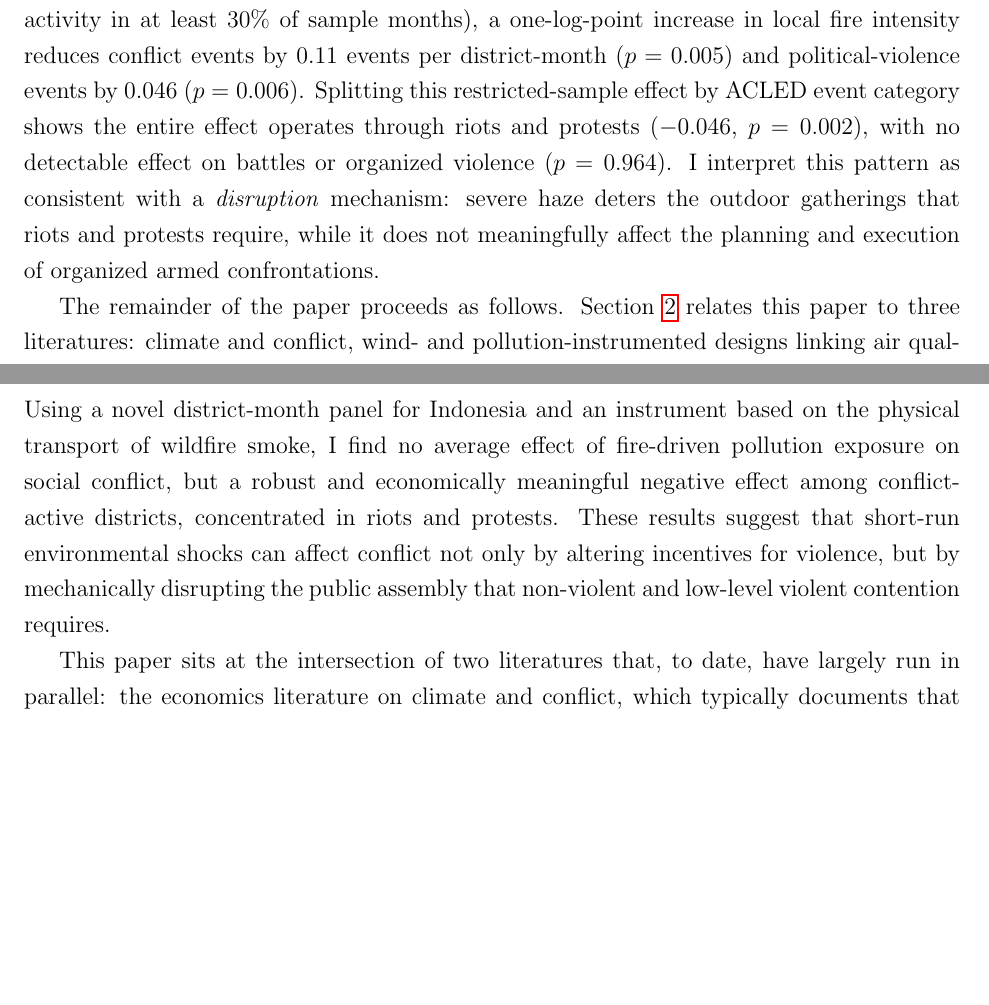
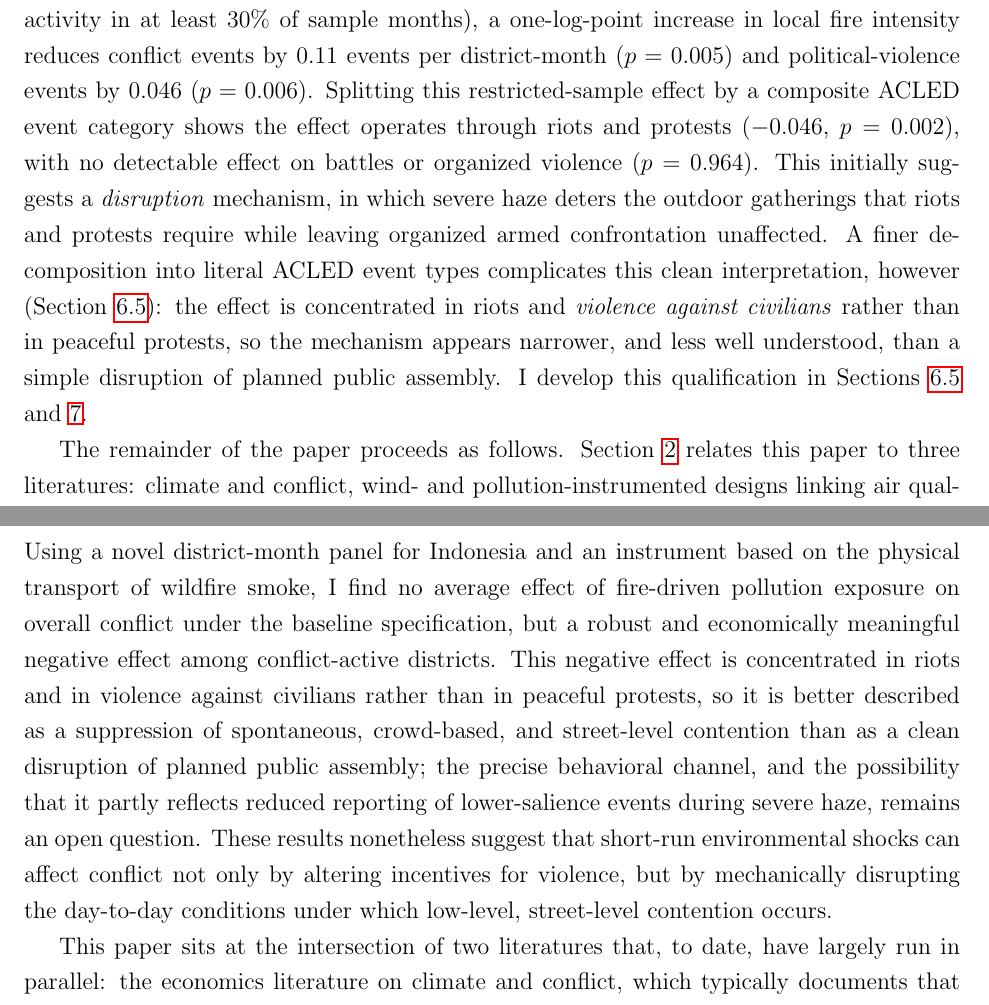
Before and after one commit to Hariaksha/wlidfire-conflict, a LaTeX paper (paper/draft.tex): two parts of pages 3 and 30 of 33, joined at a grey line, cut so that both start at the same text, the shorter picture padded with empty space. Compiled offline with pdfLaTeX.

Commit message:
update paper

```diff
--- a/paper/draft.tex
+++ b/paper/draft.tex
@@ -36,7 +36,7 @@ This paper asks: does exposure to fire-driven air pollution causally affect the
 
 I construct this instrument at a finer spatial resolution than prior applications of this design to Indonesia, using GADM Level-2 administrative boundaries (kabupaten/kota, $n=447$ in the conflict-matched sample) rather than provinces, and link fire detections (NASA VIIRS), wind fields (ERA5 reanalysis), and conflict events (ACLED) via point-in-polygon spatial joins. This yields a district-month panel of 55,875 observations spanning February 2015 to June 2025.
 
-My headline finding is a contrast between the full-sample and a conflict-active subsample. In the full panel, instrumented fire intensity (log FRP) has essentially zero effect on conflict counts, a null that survives a Poisson control-function specification designed for severely zero-inflated count data \citep[following][]{lu2023fish}. However, this null masks substantial heterogeneity: in districts where conflict is not a rare event (defined as districts with conflict activity in at least 30\% of sample months), a one-log-point increase in local fire intensity reduces conflict events by 0.11 events per district-month ($p=0.005$) and political-violence events by 0.046 ($p=0.006$). Splitting this restricted-sample effect by ACLED event category shows the entire effect operates through riots and protests ($-0.046$, $p=0.002$), with no detectable effect on battles or organized violence ($p=0.964$). I interpret this pattern as consistent with a \emph{disruption} mechanism: severe haze deters the outdoor gatherings that riots and protests require, while it does not meaningfully affect the planning and execution of organized armed confrontations.
+My headline finding is a contrast between the full-sample and a conflict-active subsample. In the full panel, instrumented fire intensity (log FRP) has essentially zero effect on conflict counts, a null that survives a Poisson control-function specification designed for severely zero-inflated count data \citep[following][]{lu2023fish}. However, this null masks substantial heterogeneity: in districts where conflict is not a rare event (defined as districts with conflict activity in at least 30\% of sample months), a one-log-point increase in local fire intensity reduces conflict events by 0.11 events per district-month ($p=0.005$) and political-violence events by 0.046 ($p=0.006$). Splitting this restricted-sample effect by a composite ACLED event category shows the effect operates through riots and protests ($-0.046$, $p=0.002$), with no detectable effect on battles or organized violence ($p=0.964$). This initially suggests a \emph{disruption} mechanism, in which severe haze deters the outdoor gatherings that riots and protests require while leaving organized armed confrontation unaffected. A finer decomposition into literal ACLED event types complicates this clean interpretation, however (Section~\ref{sec:fourway}): the effect is concentrated in riots and \emph{violence against civilians} rather than in peaceful protests, so the mechanism appears narrower, and less well understood, than a simple disruption of planned public assembly. I develop this qualification in Sections~\ref{sec:fourway} and~\ref{sec:discussion}.
 
 The remainder of the paper proceeds as follows. Section~\ref{sec:litreview} relates this paper to three literatures: climate and conflict, wind- and pollution-instrumented designs linking air quality to behavior, and Indonesia-specific haze research. Section~\ref{sec:data} describes the data and panel construction. Section~\ref{sec:preliminary} reports preliminary, non-instrumented correlational evidence and motivates the IV design. Section~\ref{sec:empirical} describes the instrument and empirical strategy. Section~\ref{sec:results} presents results, including the full-sample null, the conflict-active heterogeneity analysis, a two-category and a finer four-category event-type decomposition, the Poisson robustness check, the fatalities analysis, a placebo test, shared-seasonality check, and Conley spatial-correlation standard errors for the exclusion restriction and inference, and a fully-instrumented distributed-lag specification. Section~\ref{sec:discussion} discusses interpretation and limitations, Section~\ref{sec:future} outlines future research directions, and Section~\ref{sec:conclusion} concludes.
 
@@ -587,9 +587,9 @@ This paper opens several avenues for future work, beyond the immediate robustnes
 \section{Conclusion}
 \label{sec:conclusion}
 
-Using a novel district-month panel for Indonesia and an instrument based on the physical transport of wildfire smoke, I find no average effect of fire-driven pollution exposure on social conflict, but a robust and economically meaningful negative effect among conflict-active districts, concentrated in riots and protests. These results suggest that short-run environmental shocks can affect conflict not only by altering incentives for violence, but by mechanically disrupting the public assembly that non-violent and low-level violent contention requires.
+Using a novel district-month panel for Indonesia and an instrument based on the physical transport of wildfire smoke, I find no average effect of fire-driven pollution exposure on overall conflict under the baseline specification, but a robust and economically meaningful negative effect among conflict-active districts. This negative effect is concentrated in riots and in violence against civilians rather than in peaceful protests, so it is better described as a suppression of spontaneous, crowd-based, and street-level contention than as a clean disruption of planned public assembly; the precise behavioral channel, and the possibility that it partly reflects reduced reporting of lower-salience events during severe haze, remains an open question. These results nonetheless suggest that short-run environmental shocks can affect conflict not only by altering incentives for violence, but by mechanically disrupting the day-to-day conditions under which low-level, street-level contention occurs.
 
-This paper sits at the intersection of two literatures that, to date, have largely run in parallel: the economics literature on climate and conflict, which typically documents that adverse environmental shocks increase conflict through resource-scarcity or income channels \citep{hsiang2013quantifying,burkehsiangmiguel2015}, and a newer literature using wind- and pollution-based instruments to show that short-run air pollution increases individual aggressive and criminal behavior \citep{herrnstadt2021,bondyrothsager2020,burkhardt2019}. By documenting a negative effect on a specifically collective form of contention, this paper suggests that the disruption channel through which environmental shocks affect conflict can run in the opposite direction once the outcome requires coordinated public assembly rather than individual action, a distinction that the existing literature has not, to my knowledge, explicitly tested.
+This paper sits at the intersection of two literatures that, to date, have largely run in parallel: the economics literature on climate and conflict, which typically documents that adverse environmental shocks increase conflict through resource-scarcity or income channels \citep{hsiang2013quantifying,burkehsiangmiguel2015}, and a newer literature using wind- and pollution-based instruments to show that short-run air pollution increases individual aggressive and criminal behavior \citep{herrnstadt2021,bondyrothsager2020,burkhardt2019}. By documenting a negative effect on crowd-based, street-level forms of contention, this paper suggests that the disruption channel through which environmental shocks affect conflict can run in the opposite direction from the individual-behavior findings in that second literature, a distinction that existing work has not, to my knowledge, explicitly tested.
 
 \section*{Data Availability Statement}
 
```
Also changed, not shown: paper/draft.pdf, paper/draft.tex (10 more changed lines).
